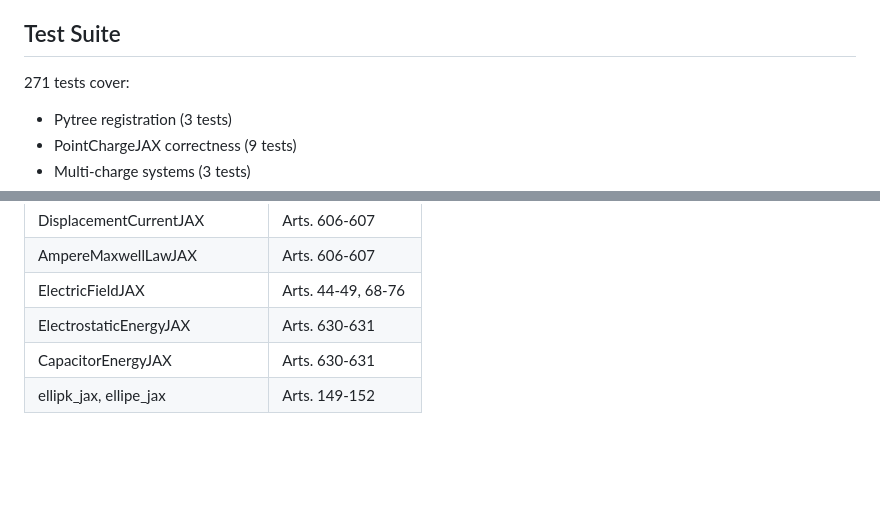
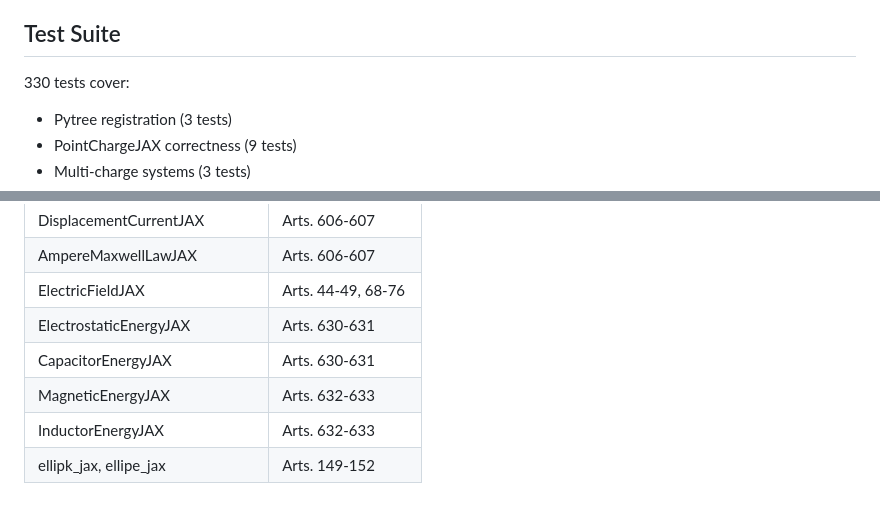
Before and after one commit to antmikinka/MAXWELL-MODERNIZED-PROGRAM, a Markdown page: maxwell/jax/README.md, 2 parts joined by grey strips. GitHub-like rendering; blank space fills up the shorter version.

Commit message:
docs: Update for MagneticEnergyJAX coverage -- 1025 tests
Co-Authored-By: Claude Opus 4.6 <noreply@anthropic.com>

```diff
--- a/maxwell/jax/README.md
+++ b/maxwell/jax/README.md
@@ -393,7 +393,7 @@ dVdq = grad(potential_at_q)(1.0)
 
 ## Test Suite
 
-271 tests cover:
+330 tests cover:
 - Pytree registration (3 tests)
 - PointChargeJAX correctness (9 tests)
 - Multi-charge systems (3 tests)
@@ -436,4 +436,6 @@ All JAX implementations maintain the `@maxwell_cite` decorator from the NumPy ve
 | ElectricFieldJAX | Arts. 44-49, 68-76 |
 | ElectrostaticEnergyJAX | Arts. 630-631 |
 | CapacitorEnergyJAX | Arts. 630-631 |
+| MagneticEnergyJAX | Arts. 632-633 |
+| InductorEnergyJAX | Arts. 632-633 |
 | ellipk_jax, ellipe_jax | Arts. 149-152 |
```
Also changed, not shown: paper/paper.md (+4 -4 lines).
